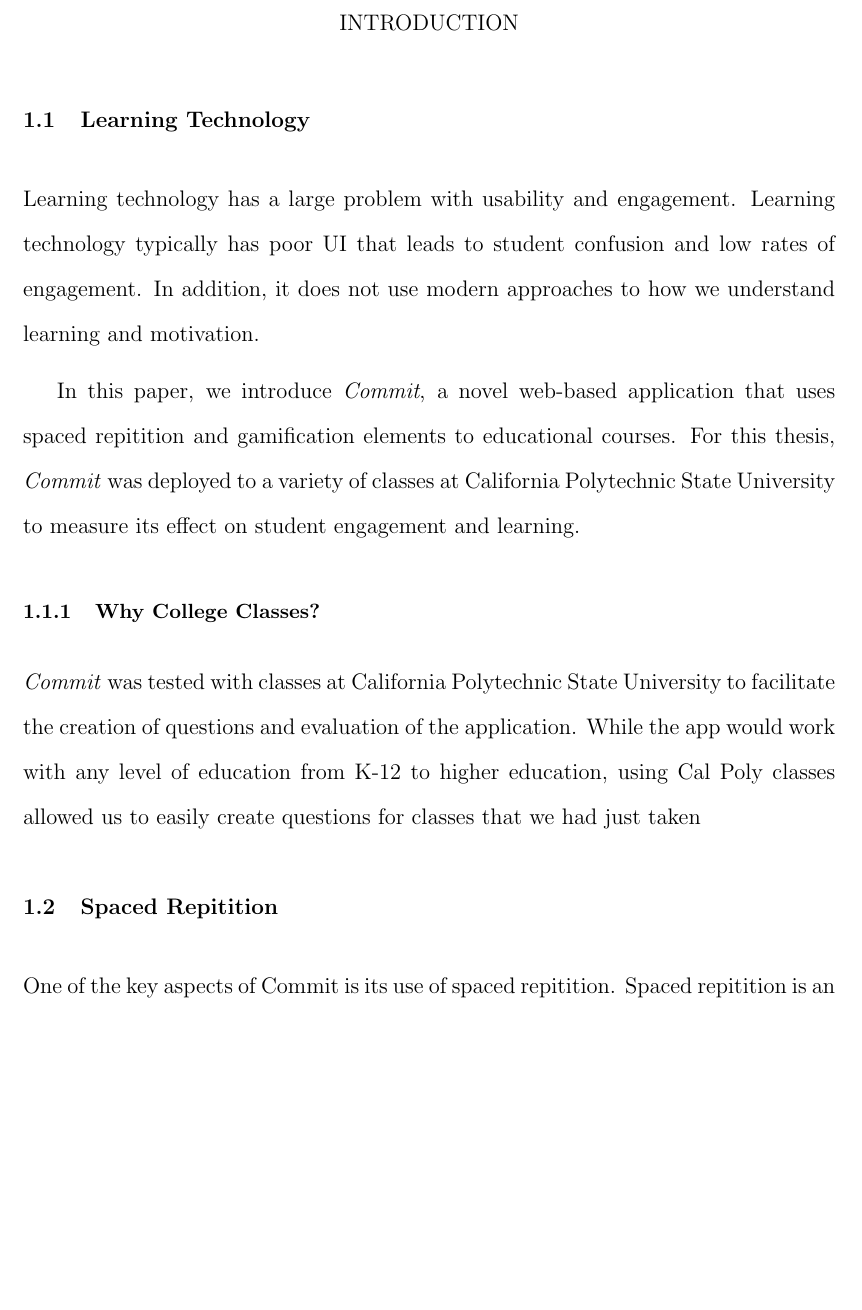
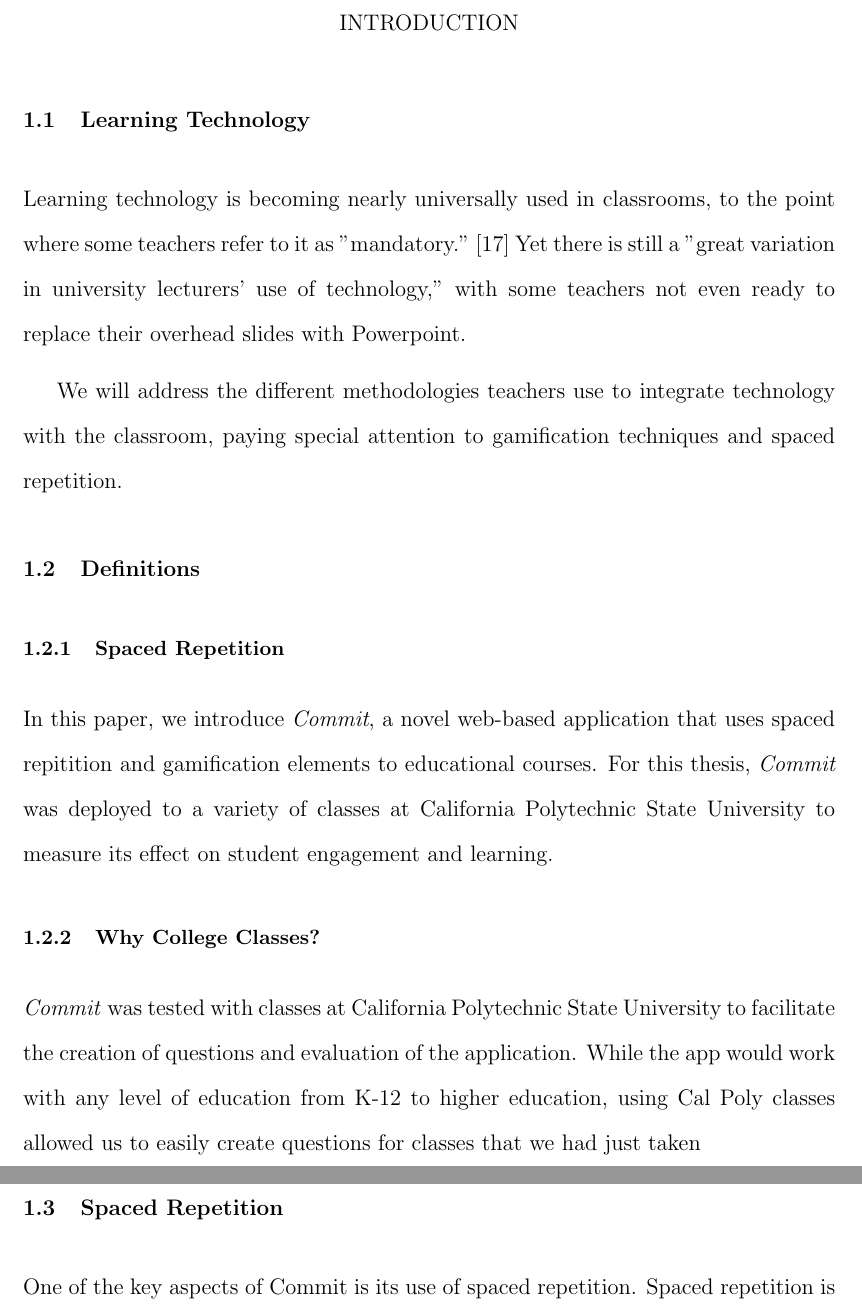
Before and after one commit to elliotfiske/polycommit-thesis, a LaTeX thesis (uc-thesis-main.tex, which reads chapters/Introduction.tex): part of page 10 of 39 before the commit and two parts of pages 10 and 11 of 39 after it, the two joined at a grey line, cut so that both start at the same text, the shorter picture padded with empty space. Compiled offline with pdfLaTeX; a LaTeX package or settings file that is missing is left out.

Commit message:
foooolish samurai warrior

```diff
--- a/chapters/Introduction.tex
+++ b/chapters/Introduction.tex
@@ -1,10 +1,19 @@
 \chapter{Introduction}
 
 \section{Learning Technology}
-\par
 
+% WHAT SHOULD GO HERE?
+% Introduction to spaced repetition
+% Survey of learning technologies used
+% Gamification explained, stigma, some stuff about Skinner maybe?
 
-\par Learning technology has a large problem with usability and engagement. Learning technology typically has poor UI that leads to student confusion and low rates of engagement. In addition, it does not use modern approaches to how we understand learning and motivation.
+\par Learning technology is becoming nearly universally used in classrooms, to the point where some teachers refer to it as "mandatory." \cite{BJET:BJET12051} Yet there is still a "great variation in university lecturers' use of technology," with some teachers not even ready to replace their overhead slides with Powerpoint.
+
+\par We will address the different methodologies teachers use to integrate technology with the classroom, paying special attention to gamification techniques and spaced repetition.
+
+\section{Definitions}
+
+\subsection{Spaced Repetition}
 
 \par In this paper, we introduce \textit{Commit}, a novel web-based application that uses spaced repitition and gamification elements to educational courses. For this thesis, \textit{Commit} was deployed to a variety of classes at California Polytechnic State University to measure its effect on student engagement and learning.
 
@@ -13,8 +22,8 @@
 
 %\par Gamifying in education has several hurdles. Gamification tends to come with a negative stigma; teachers often feel that gamified services aren't as "serious" as other learning technologies. In addition, existing education gamification solutions have usability issues and are not accessible to students that don't have a background in videogames.
 
-\section{Spaced Repitition}
-\par One of the key aspects of Commit is its use of spaced repitition. Spaced repitition is an idea first brought into the mainstream by Pimsleur in the 1960s. Spaced repitition is a learning technique where students reinforce learned knowledge at specific intervals, improving long-term retention and recall ability.
+\section{Spaced Repetition}
+\par One of the key aspects of Commit is its use of spaced repetition. Spaced repetition is an idea first brought into the mainstream by Pimsleur in the 1960s. Spaced repetition is a learning technique where students reinforce learned knowledge at specific intervals, improving long-term retention and recall ability.
 
 \begin{figure}[h]
 	\includegraphics{figures/leitner}
```
Also changed, not shown: uc-thesis-main.pdf, 2 other files.
